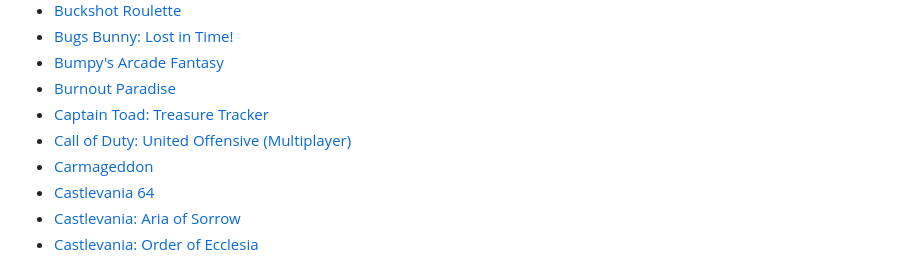
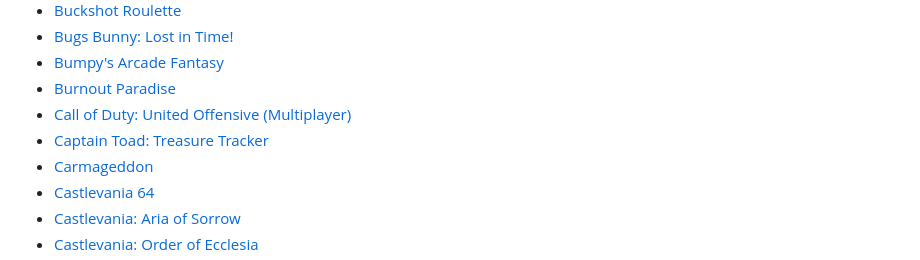
Before and after one commit to SamidyFR/Game-Decompilations, a Markdown page: README.md, the part around the change. GitHub-like rendering.

Commit message:
fix order

```diff
--- a/README.md
+++ b/README.md
@@ -72,8 +72,8 @@ Like what you see? [⭐ The Github Repo!](https://github.com/SamidyFR/Game-Decom
 - [Bugs Bunny: Lost in Time!](https://github.com/quantumdude836/BugsDecomp)
 - [Bumpy's Arcade Fantasy](https://github.com/GeReV/bumpy-reverse)
 - [Burnout Paradise](https://github.com/BurnoutHints/b5-decomp)
+- [Call of Duty: United Offensive (Multiplayer)](https://github.com/opencoduo/coduomp)
 - [Captain Toad: Treasure Tracker](https://github.com/Moddimation/KinokoDecomp-S)
-- [Call of Duty: United Offensive (Multiplayer)](https://github.com/opencoduo/coduomp)
 - [Carmageddon](https://github.com/dethrace-labs/dethrace)
 - [Castlevania 64](https://github.com/blazkowolf/cv64)
 - [Castlevania: Aria of Sorrow](https://github.com/testyourmine/cvaos)
```
